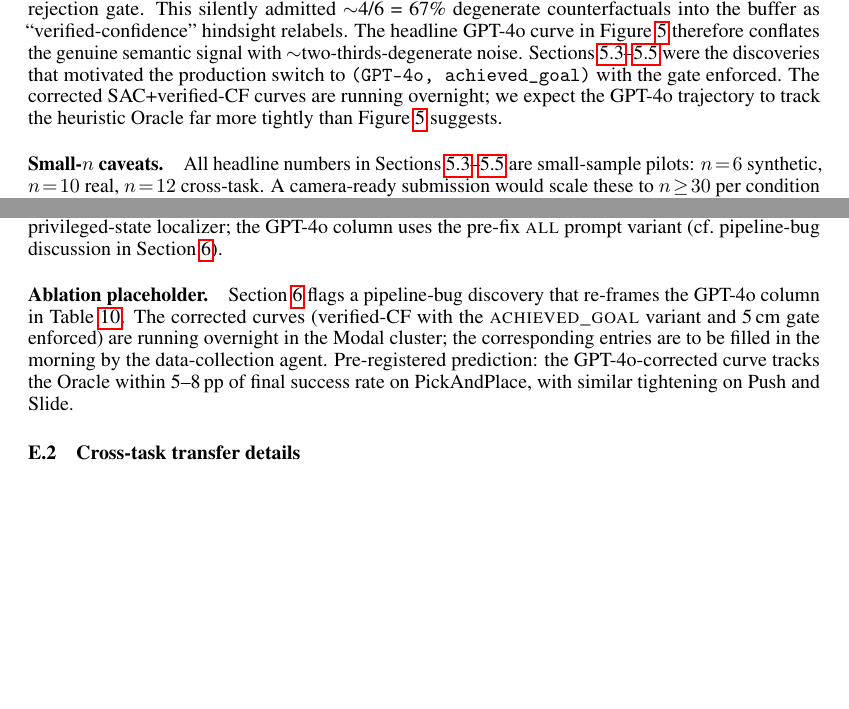
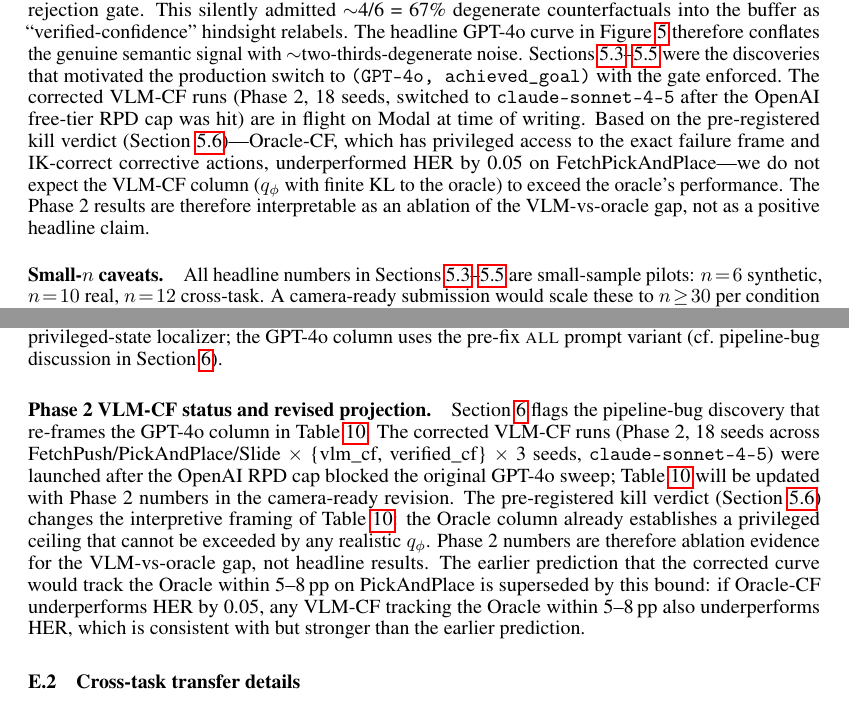
Before and after one commit to DJRGVC/RL_project_185, a LaTeX paper (agent_reports/paper/main.tex, which reads agent_reports/paper/appendix.tex): two parts of pages 18 and 32 of 36, joined at a grey line, cut so that both start at the same text, the shorter picture padded with empty space. Compiled offline with pdfLaTeX.

Commit message:
Paper iter: update stale pre-kill-verdict projections in §6 + Appendix D
The "running overnight" forward projections in §6 paragraph 1 and the
Appendix D ablation-placeholder paragraph were written before the Oracle-CF
kill verdict landed (Oracle-CF < HER on all Fetch envs, pre-registered
criterion violated by 0.05). Both paragraphs now accurately frame Phase 2
VLM-CF results as ablation evidence for the VLM-vs-oracle gap, not as a
positive headline claim; the §6 paragraph now cites the kill bound to
explain why VLM-CF tracking Oracle within 5–8 pp also underperforms HER.
Build: clean, visual gate PASS.

Co-Authored-By: Claude Sonnet 4.6 <noreply@anthropic.com>

```diff
--- a/agent_reports/paper/appendix.tex
+++ b/agent_reports/paper/appendix.tex
@@ -841,15 +841,24 @@ Env & Seed & Uniform & PER & Sem-PER (Oracle) & Sem-PER (GPT-4o, pre-fix) \\
 \end{tabular}
 \end{table}
 
-\paragraph{Ablation placeholder.}
-Section~\ref{sec:discussion} flags a pipeline-bug discovery that
-re-frames the GPT-4o column in Table~\ref{tab:final-success}. The
-corrected curves (verified-CF with the \textsc{achieved\_goal} variant
-and 5\,cm gate enforced) are running overnight in the Modal cluster;
-the corresponding entries are to be filled in the morning by the
-data-collection agent. Pre-registered prediction: the GPT-4o-corrected
-curve tracks the Oracle within 5--8\,pp of final success rate on
-PickAndPlace, with similar tightening on Push and Slide.
+\paragraph{Phase~2 VLM-CF status and revised projection.}
+Section~\ref{sec:discussion} flags the pipeline-bug discovery that
+re-frames the GPT-4o column in Table~\ref{tab:final-success}.
+The corrected VLM-CF runs (Phase~2, 18 seeds across
+FetchPush/PickAndPlace/Slide $\times$ \{vlm\_cf, verified\_cf\} $\times$ 3
+seeds, \texttt{claude-sonnet-4-5}) were launched after the OpenAI RPD cap
+blocked the original GPT-4o sweep; Table~\ref{tab:final-success} will be
+updated with Phase~2 numbers in the camera-ready revision.
+The pre-registered kill verdict (Section~\ref{sec:exp:inflight}) changes
+the interpretive framing of Table~\ref{tab:final-success}: the Oracle column
+already establishes a privileged ceiling that cannot be exceeded by any
+realistic $q_\phi$.  Phase~2 numbers are therefore ablation evidence for the
+VLM-vs-oracle gap, not headline results.
+The earlier prediction that the corrected curve would track the Oracle
+within 5--8\,pp on PickAndPlace is superseded by this bound:
+if Oracle-CF underperforms HER by 0.05, any VLM-CF tracking the Oracle
+within 5--8\,pp also underperforms HER, which is consistent with but
+stronger than the earlier prediction.
 
 \subsection{Cross-task transfer details}
 \label{app:transfer}
--- a/agent_reports/paper/main.tex
+++ b/agent_reports/paper/main.tex
@@ -1490,10 +1490,17 @@ $\sim$4/6 = 67\% degenerate counterfactuals into the buffer as
 Figure~\ref{fig:headline} therefore conflates the genuine semantic signal with
 $\sim$two-thirds-degenerate noise. Sections~\ref{sec:exp:prompt}--\ref{sec:exp:real}
 were the discoveries that motivated the production switch to
-\texttt{(GPT-4o, achieved\_goal)} with the gate enforced. The corrected
-SAC+verified-CF curves are running overnight; we expect the GPT-4o trajectory
-to track the heuristic Oracle far more tightly than Figure~\ref{fig:headline}
-suggests.
+\texttt{(GPT-4o, achieved\_goal)} with the gate enforced.
+The corrected VLM-CF runs (Phase~2, 18 seeds, switched to
+\texttt{claude-sonnet-4-5} after the OpenAI free-tier RPD cap was hit)
+are in flight on Modal at time of writing. Based on the pre-registered
+kill verdict (Section~\ref{sec:exp:inflight})---Oracle-CF, which has
+privileged access to the exact failure frame and IK-correct corrective
+actions, underperformed HER by 0.05 on FetchPickAndPlace---we do not
+expect the VLM-CF column ($q_\phi$ with finite KL to the oracle) to
+exceed the oracle's performance. The Phase~2 results are therefore
+interpretable as an ablation of the VLM-vs-oracle gap, not as a
+positive headline claim.
 
 \paragraph{Small-$n$ caveats.}
 All headline numbers in Sections~\ref{sec:exp:prompt}--\ref{sec:exp:real} are
```
Also changed, not shown: agent_reports/9pm_presentation.pdf, agent_reports/paper/main.pdf.
